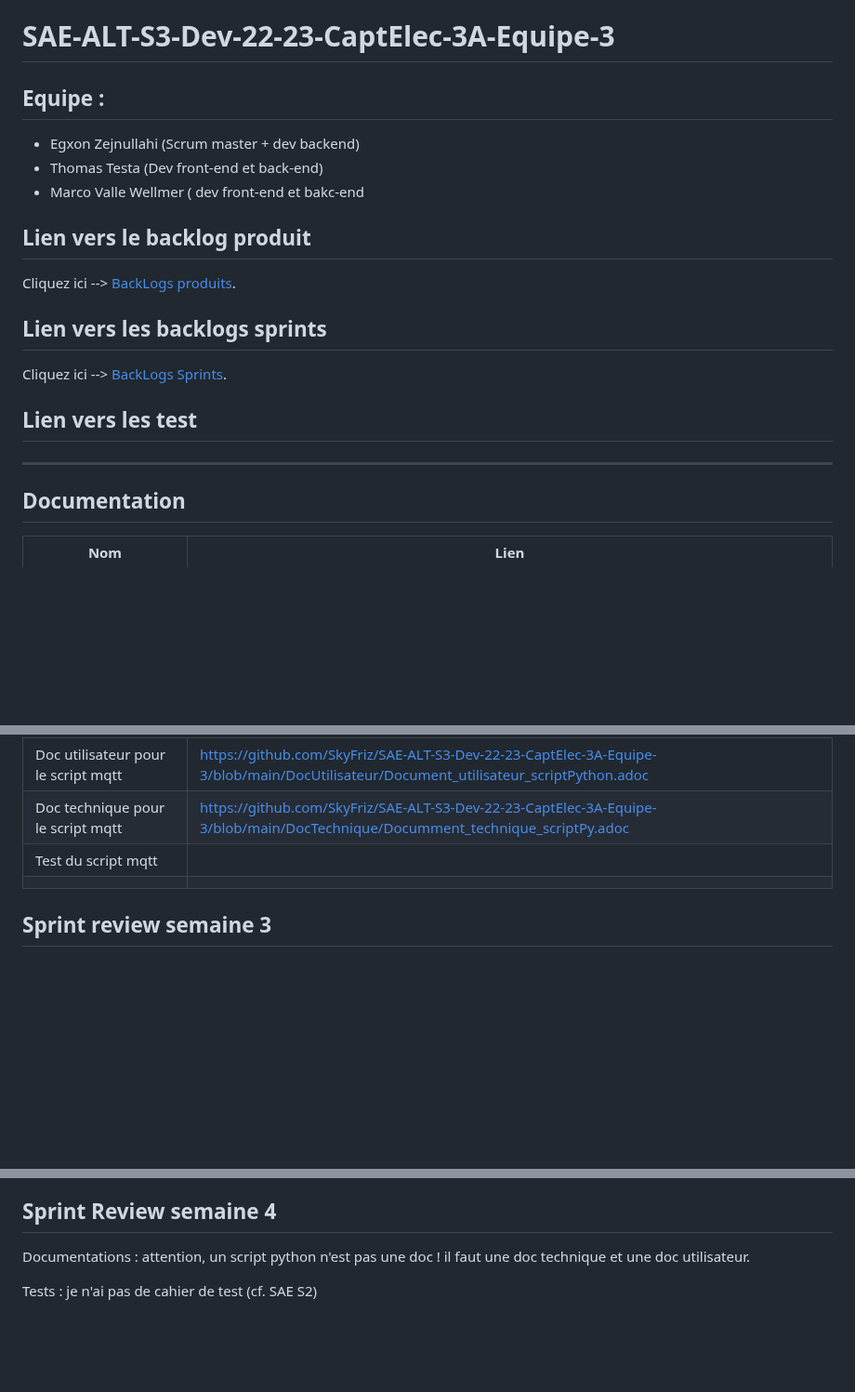
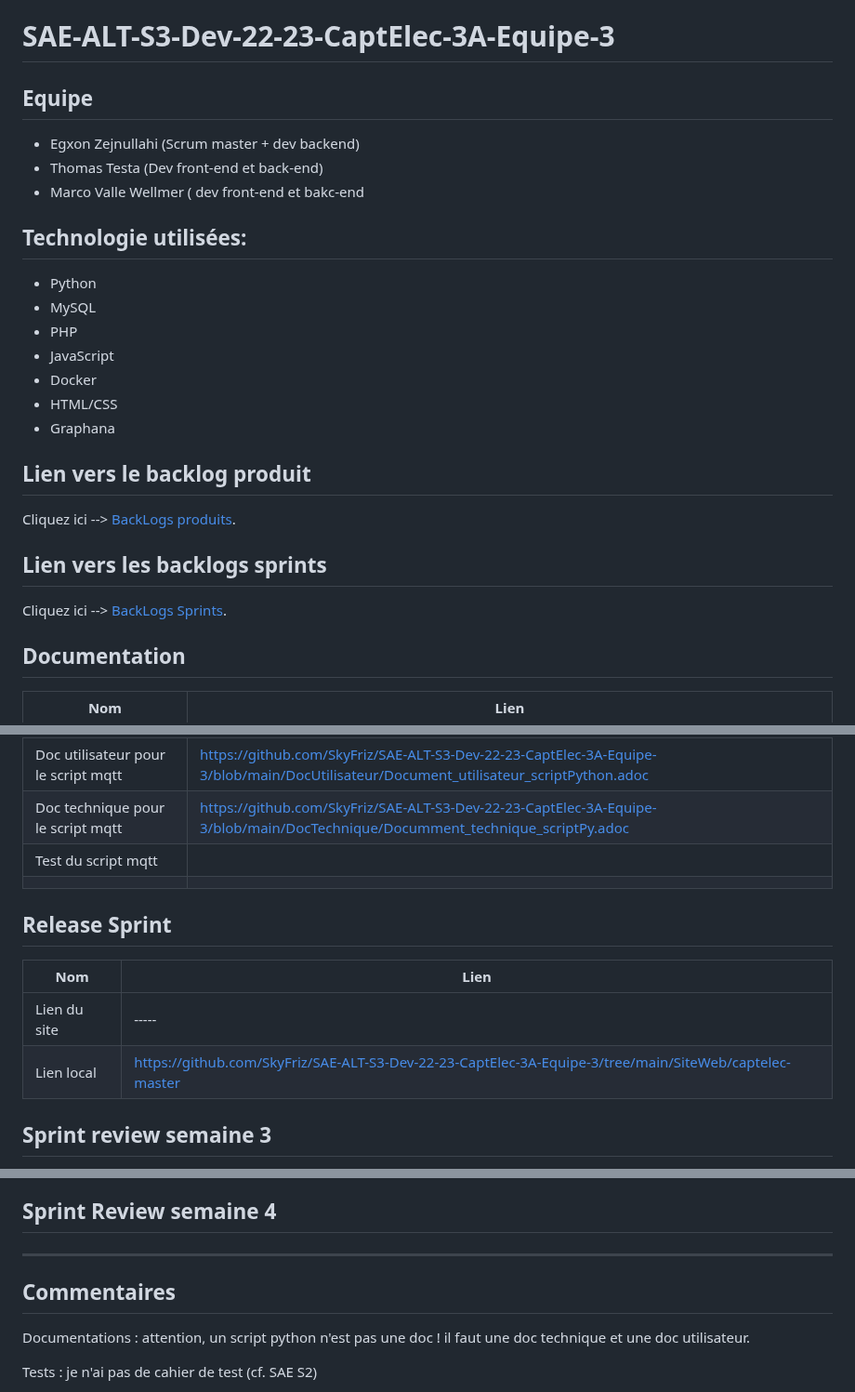
Before and after one commit to SkyFriz/SAE-ALT-S3-Dev-22-23-CaptElec-3A-Equipe-3, a Markdown page: README.md, 3 parts joined by grey strips. Shown at 93% size. GitHub-like rendering; blank space fills up the shorter version.

```diff
--- a/README.md
+++ b/README.md
@@ -1,18 +1,24 @@
 # SAE-ALT-S3-Dev-22-23-CaptElec-3A-Equipe-3
 
-## Equipe :
+## Equipe
 - Egxon Zejnullahi (Scrum master + dev backend)
 - Thomas Testa (Dev front-end et back-end)
 - Marco Valle Wellmer ( dev front-end et bakc-end
+
+## Technologie utilisées:
+- Python
+- MySQL
+- PHP
+- JavaScript
+- Docker
+- HTML/CSS
+- Graphana
 
 ## Lien vers le backlog produit
 Cliquez ici --> [BackLogs produits](https://github.com/users/SkyFriz/projects/2).
 
 ## Lien vers les backlogs sprints
 Cliquez ici --> [BackLogs Sprints](https://github.com/users/SkyFriz/projects/2).
-
-## Lien vers les test
-----
 
 ## Documentation
 | Nom           | Lien        |
@@ -24,6 +30,11 @@ Cliquez ici --> [BackLogs Sprints](https://github.com/users/SkyFriz/projects/2).
 |  Test du script mqtt| |
 | | |
 
+## Release Sprint
+| Nom           | Lien        |
+|---------------|-------------|
+|Lien du site| -----|
+|Lien local |https://github.com/SkyFriz/SAE-ALT-S3-Dev-22-23-CaptElec-3A-Equipe-3/tree/main/SiteWeb/captelec-master |
 
 
 ## Sprint review semaine 3
@@ -44,6 +55,12 @@ Implémenter les tableaux de bord graphana sur le site web dynamiquement. On pr
 
 ## Sprint Review semaine 4
 
+
+
+
+------------------
+## Commentaires
+
 Documentations :  attention, un script python n'est pas une doc ! il faut une doc technique et une doc utilisateur.
 
 Tests :  je n'ai pas de cahier de test (cf. SAE S2)
```
